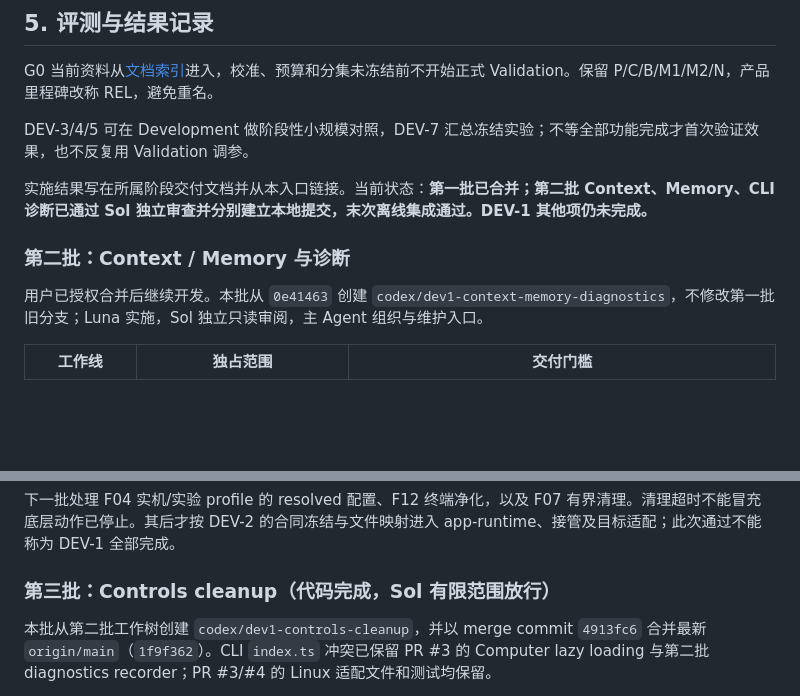
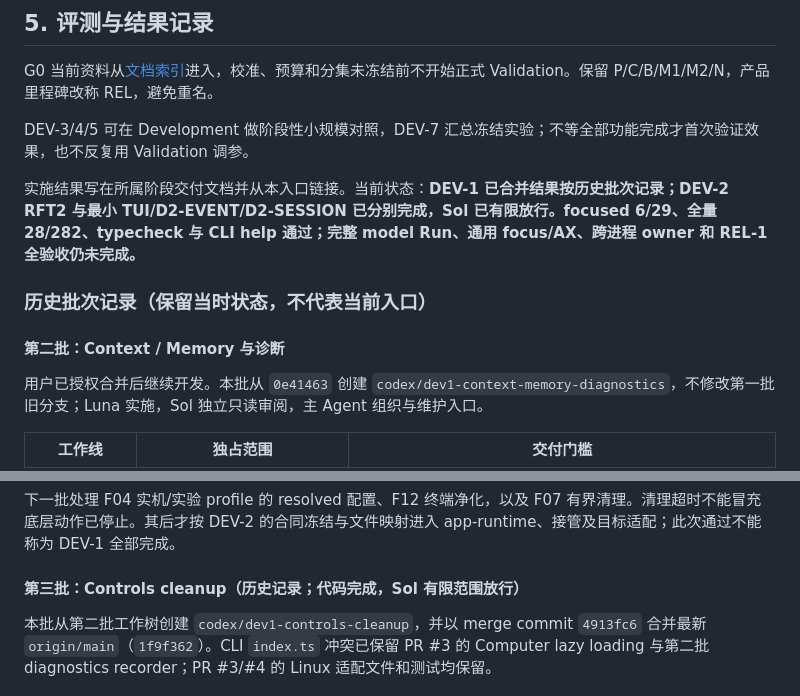
Before and after one commit to wszkxlllll/Computer-Harness, a Markdown page: docs/stage-6-convergence-and-start-state-2026-09-15.md, 2 parts joined by grey strips. GitHub-like rendering; blank space fills up the shorter version.

Commit message:
docs: record controlled TUI preview acceptance

```diff
--- a/docs/stage-6-convergence-and-start-state-2026-09-15.md
+++ b/docs/stage-6-convergence-and-start-state-2026-09-15.md
@@ -43,9 +42,11 @@ G0 当前资料从[文档索引](./DOCS-INDEX.md)进入，校准、预算和分
 
 DEV-3/4/5 可在 Development 做阶段性小规模对照，DEV-7 汇总冻结实验；不等全部功能完成才首次验证效果，也不反复用 Validation 调参。
 
-实施结果写在所属阶段交付文档并从本入口链接。当前状态：**第一批已合并；第二批 Context、Memory、CLI 诊断已通过 Sol 独立审查并分别建立本地提交，末次离线集成通过。DEV-1 其他项仍未完成。**
+实施结果写在所属阶段交付文档并从本入口链接。当前状态：**DEV-1 已合并结果按历史批次记录；DEV-2 RFT2 与最小 TUI/D2-EVENT/D2-SESSION 已分别完成，Sol 已有限放行。focused 6/29、全量 28/282、typecheck 与 CLI help 通过；完整 model Run、通用 focus/AX、跨进程 owner 和 REL-1 全验收仍未完成。**
 
-### 第二批：Context / Memory 与诊断
+### 历史批次记录（保留当时状态，不代表当前入口）
+
+#### 第二批：Context / Memory 与诊断
 
 用户已授权合并后继续开发。本批从 `0e41463` 创建 `codex/dev1-context-memory-diagnostics`，不修改第一批旧分支；Luna 实施，Sol 独立只读审阅，主 Agent 组织与维护入口。
 
@@ -64,7 +65,7 @@ DEV-3/4/5 可在 Development 做阶段性小规模对照，DEV-7 汇总冻结实
 
 下一批处理 F04 实机/实验 profile 的 resolved 配置、F12 终端净化，以及 F07 有界清理。清理超时不能冒充底层动作已停止。其后才按 DEV-2 的合同冻结与文件映射进入 app-runtime、接管及目标适配；此次通过不能称为 DEV-1 全部完成。
 
-### 第三批：Controls cleanup（代码完成，Sol 有限范围放行）
+#### 第三批：Controls cleanup（历史记录；代码完成，Sol 有限范围放行）
 
 本批从第二批工作树创建 `codex/dev1-controls-cleanup`，并以 merge commit `4913fc6` 合并最新 `origin/main`（`1f9f362`）。CLI `index.ts` 冲突已保留 PR #3 的 Computer lazy loading 与第二批 diagnostics recorder；PR #3/#4 的 Linux 适配文件和测试均保留。
 
```
Also changed, not shown: other parts of docs/stage-6-convergence-and-start-state-2026-09-15.md (+17 -10 lines), docs/DOCS-INDEX.md (+3 -3 lines), docs/module-refactoring-work-plan.md (+5 -5 lines).
